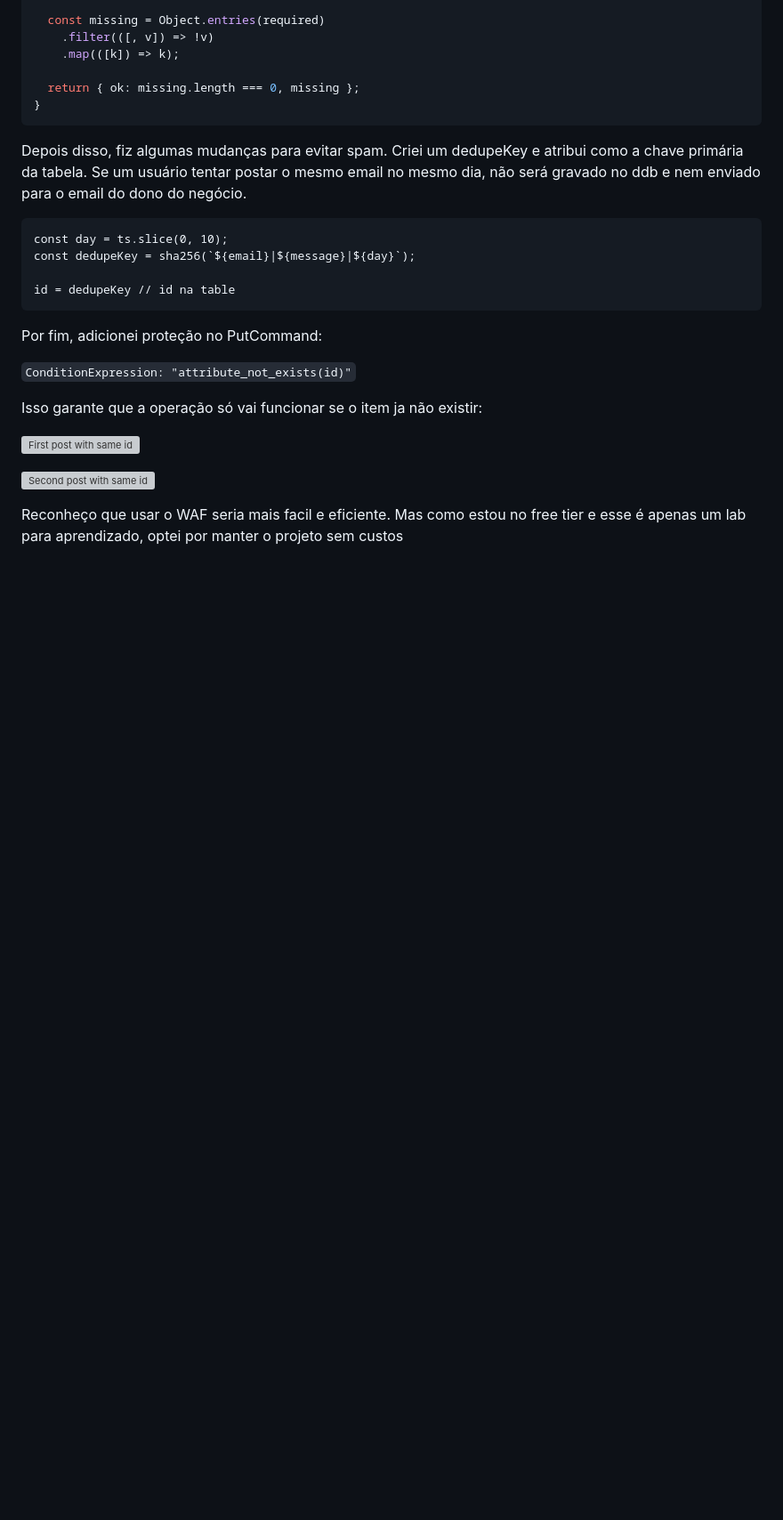
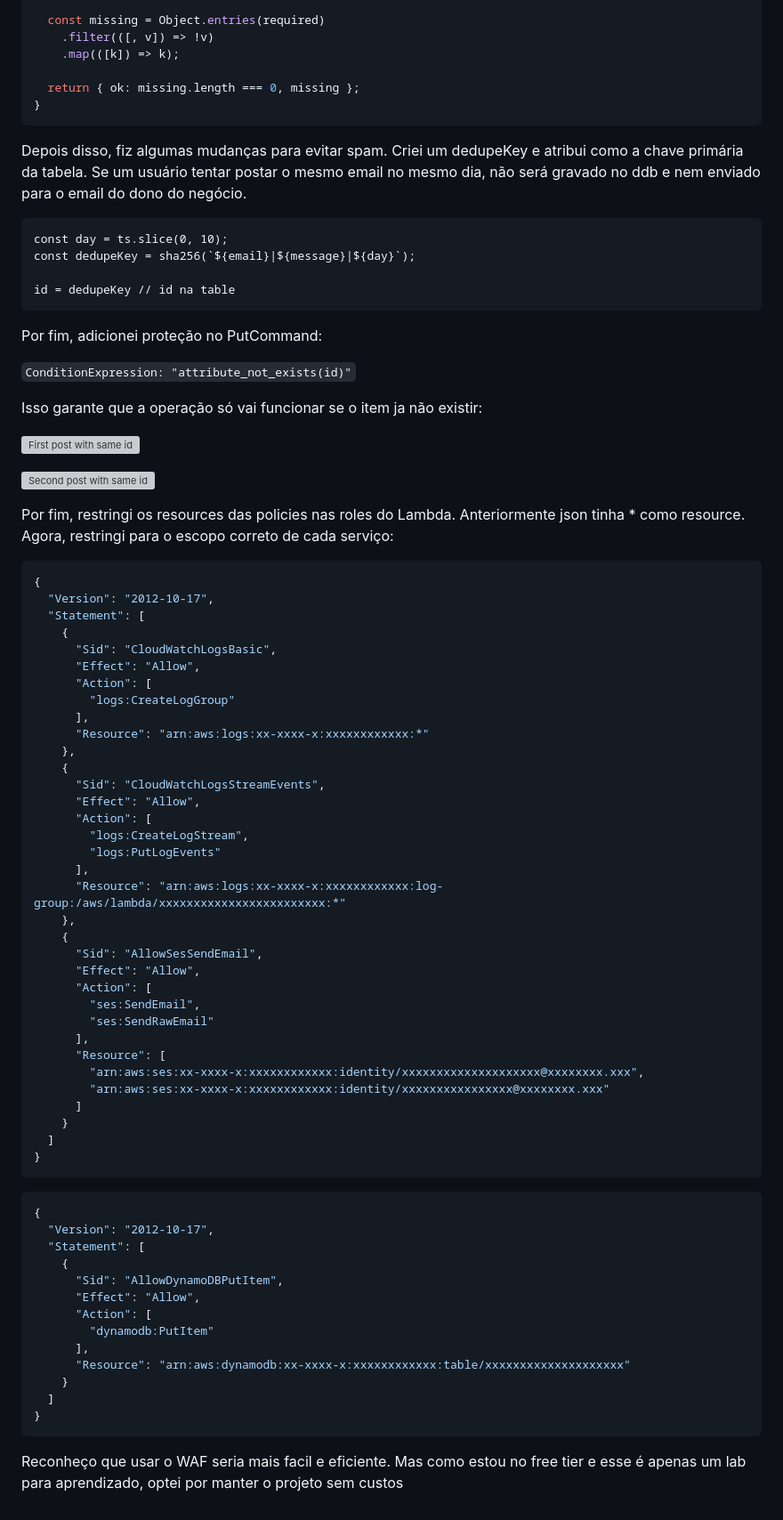
Before and after one commit to vn3dev/aws-serverless-lead-capture, a Markdown page: docs/build-process/04-security-hardening.md, the part around one of its changes. Shown at 89% size. GitHub-like rendering; blank space fills up the shorter version; grey boxes are pictures that could not be loaded.

````diff
--- a/docs/build-process/04-security-hardening.md
+++ b/docs/build-process/04-security-hardening.md
@@ -620,4 +675,59 @@ Isso garante que a operação só vai funcionar se o item ja não existir:
 
 ![Second post with same id](../img/68-lambda-2nd-post.png)
 
+Por fim, restringi os resources das policies nas roles do Lambda. Anteriormente json tinha * como resource. Agora, restringi para o escopo correto de cada serviço:
+
+```json
+{
+  "Version": "2012-10-17",
+  "Statement": [
+    {
+      "Sid": "CloudWatchLogsBasic",
+      "Effect": "Allow",
+      "Action": [
+        "logs:CreateLogGroup"
+      ],
+      "Resource": "arn:aws:logs:xx-xxxx-x:xxxxxxxxxxxx:*"
+    },
+    {
+      "Sid": "CloudWatchLogsStreamEvents",
+      "Effect": "Allow",
+      "Action": [
+        "logs:CreateLogStream",
+        "logs:PutLogEvents"
+      ],
+      "Resource": "arn:aws:logs:xx-xxxx-x:xxxxxxxxxxxx:log-group:/aws/lambda/xxxxxxxxxxxxxxxxxxxxxxxx:*"
+    },
+    {
+      "Sid": "AllowSesSendEmail",
+      "Effect": "Allow",
+      "Action": [
+        "ses:SendEmail",
+        "ses:SendRawEmail"
+      ],
+      "Resource": [
+        "arn:aws:ses:xx-xxxx-x:xxxxxxxxxxxx:identity/xxxxxxxxxxxxxxxxxxxx@xxxxxxxx.xxx",
+        "arn:aws:ses:xx-xxxx-x:xxxxxxxxxxxx:identity/xxxxxxxxxxxxxxxx@xxxxxxxx.xxx"
+      ]
+    }
+  ]
+}
+```
+
+```json
+{
+  "Version": "2012-10-17",
+  "Statement": [
+    {
+      "Sid": "AllowDynamoDBPutItem",
+      "Effect": "Allow",
+      "Action": [
+        "dynamodb:PutItem"
+      ],
+      "Resource": "arn:aws:dynamodb:xx-xxxx-x:xxxxxxxxxxxx:table/xxxxxxxxxxxxxxxxxxxx"
+    }
+  ]
+}
+```
+
 Reconheço que usar o WAF seria mais facil e eficiente. Mas como estou no free tier e esse é apenas um lab para aprendizado, optei por manter o projeto sem custos
````
Also changed, not shown: other parts of docs/build-process/04-security-hardening.md (+55 -0 lines).
